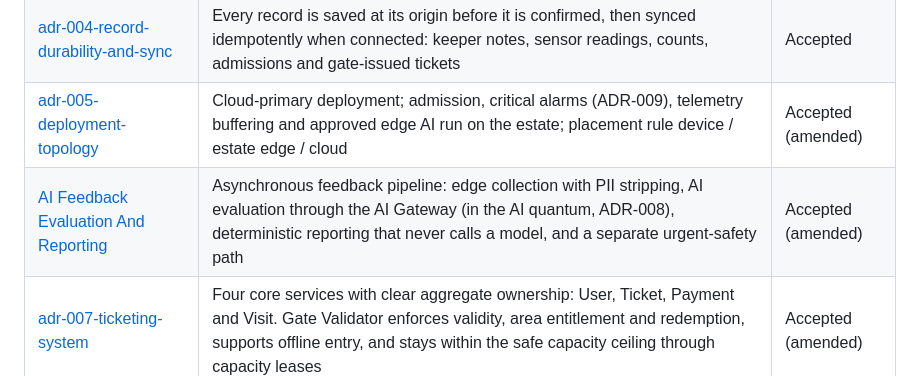
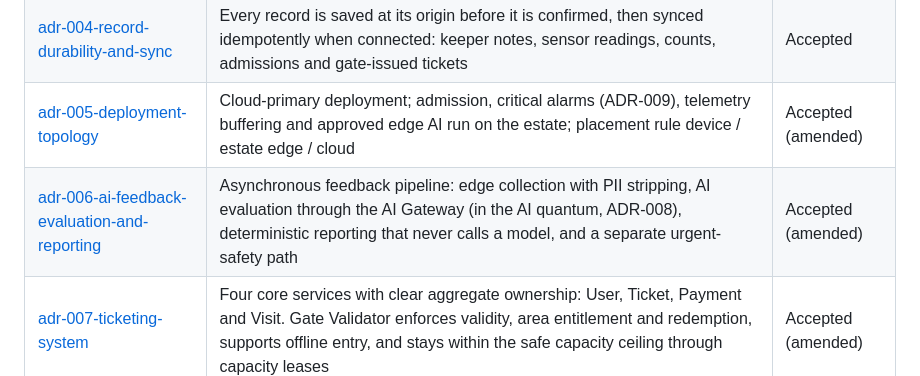
Before and after one commit to santhosh-challa/ground-truth, a Markdown page: README.md, the part around one of its changes. Drawn GitHub-style.

```diff
--- a/README.md
+++ b/README.md
@@ -1071,7 +1071,7 @@ All ADRs live in [ADR/](ADR/) and follow the standard format: title, status, con
 | [adr-003-model-monitoring-and-drift](ADR/adr-003-model-monitoring-and-drift.md)                 | Model monitoring and drift handling for popularity forecasting                                                                                                                                                                                                                                                                                                                                                                                                                            | Accepted   |
 | [adr-004-record-durability-and-sync](ADR/adr-004-record-durability-and-sync.md)                 | Every record is saved at its origin before it is confirmed, then synced idempotently when connected: keeper notes, sensor readings, counts, admissions and gate-issued tickets                                                                                                                                                                                                                                                                                                                                                                                                                            | Accepted   |
 | [adr-005-deployment-topology](ADR/adr-005-deployment-topology.md) | Cloud-primary deployment; admission, critical alarms (ADR-009), telemetry buffering and approved edge AI run on the estate; placement rule device / estate edge / cloud | Accepted (amended) |
-| [AI Feedback Evaluation And Reporting](ADR/adr-006-ai-feedback-evaluation-and-reporting.md) | Asynchronous feedback pipeline: edge collection with PII stripping, AI evaluation through the AI Gateway (in the AI quantum, ADR-008), deterministic reporting that never calls a model, and a separate urgent-safety path | Accepted (amended) |
+| [adr-006-ai-feedback-evaluation-and-reporting](ADR/adr-006-ai-feedback-evaluation-and-reporting.md) | Asynchronous feedback pipeline: edge collection with PII stripping, AI evaluation through the AI Gateway (in the AI quantum, ADR-008), deterministic reporting that never calls a model, and a separate urgent-safety path | Accepted (amended) |
 | [adr-007-ticketing-system](ADR/adr-007-ticketing-system.md) | Four core services with clear aggregate ownership: User, Ticket, Payment and Visit. Gate Validator enforces validity, area entitlement and redemption, supports offline entry, and stays within the safe capacity ceiling through capacity leases | Accepted (amended) |
 | [adr-008-ai-quantum-and-gateway](ADR/adr-008-ai-quantum-and-gateway.md) | Start with one AI quantum containing the AI Gateway, AI evaluators and model lifecycle; self-hosted models (edge vision, forecasting) are governed by it but run where they are used; explicit triggers for splitting it later | Accepted |
 | [adr-009-critical-alarms-at-the-edge](ADR/adr-009-critical-alarms-at-the-edge.md) | Critical alarms are decided by deterministic rules on the zone edge node, never in the cloud; UPS, watchdog and peer monitoring, with operating restrictions when a control is down | Accepted |
```
Also changed, not shown: other parts of README.md (+1 -1 lines).
